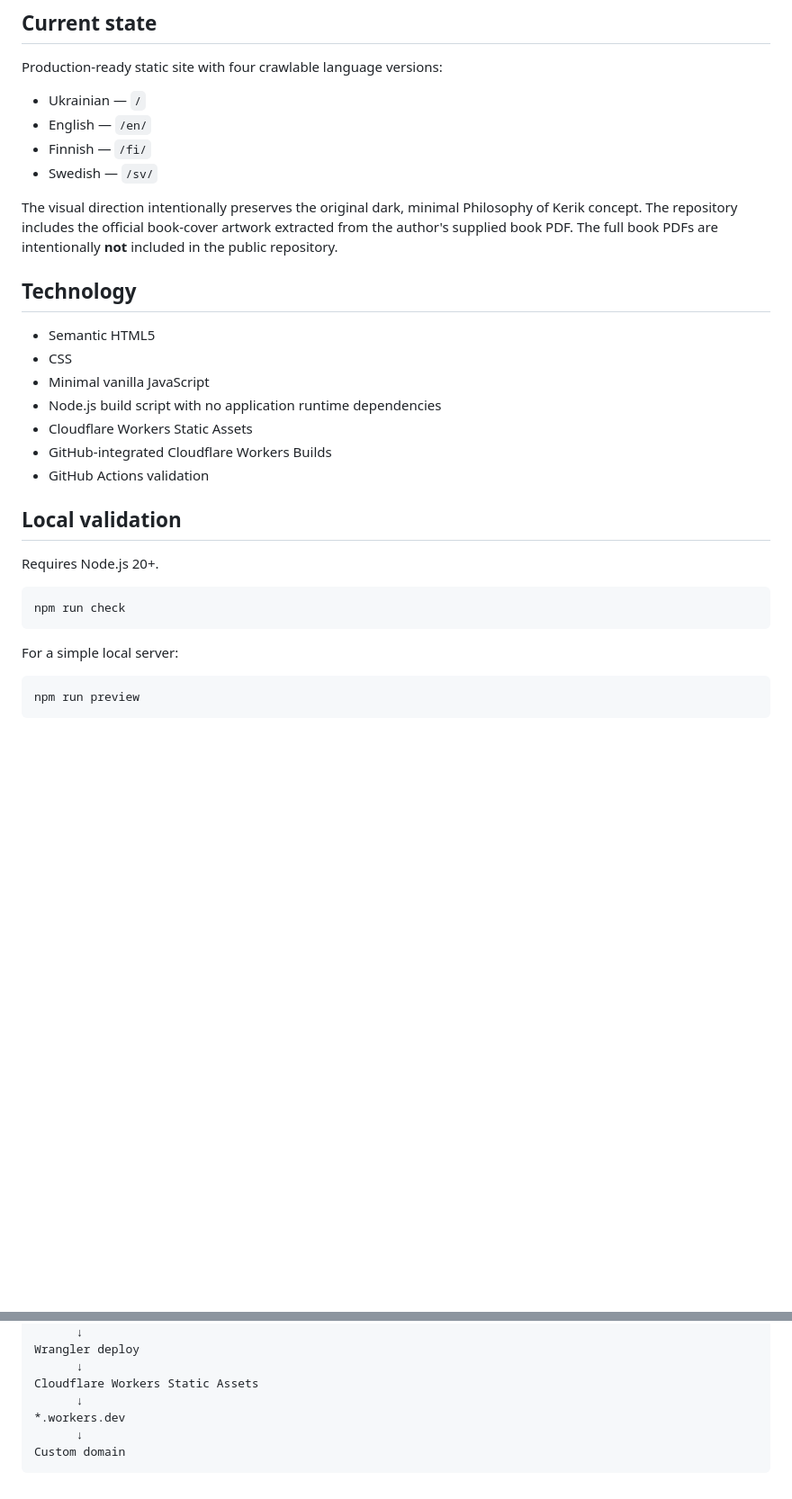
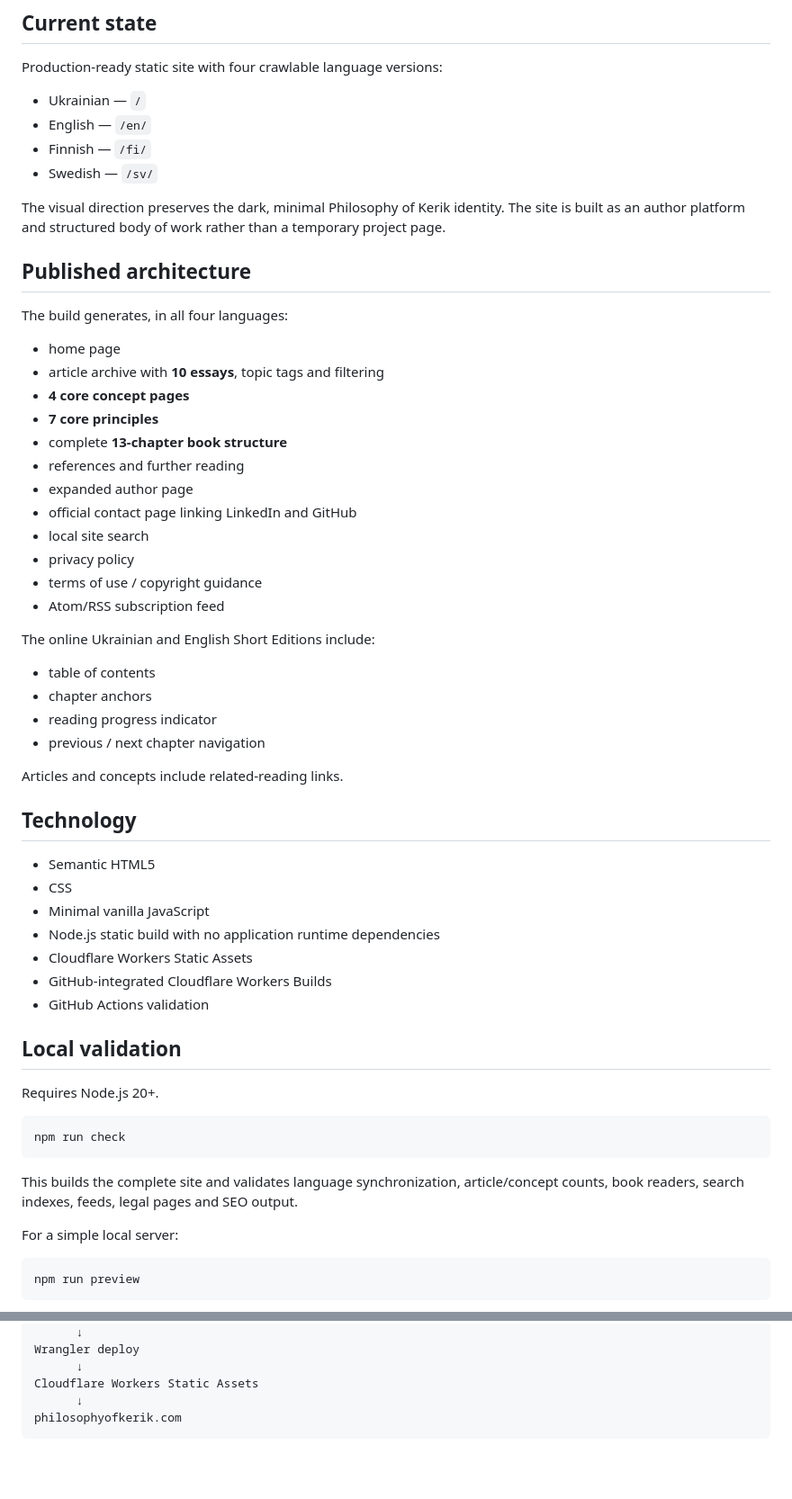
Before and after one commit to KyryloKovalHEL/philosophy-of-kerik, a Markdown page: README.md, 2 parts joined by grey strips. Shown at 90% size. Rendered like a GitHub page; blank space fills up the shorter version.

Commit message:
Document complete multilingual content architecture

````diff
--- a/README.md
+++ b/README.md
@@ -13,14 +13,40 @@ Production-ready static site with four crawlable language versions:
 - Finnish — `/fi/`
 - Swedish — `/sv/`
 
-The visual direction intentionally preserves the original dark, minimal Philosophy of Kerik concept. The repository includes the official book-cover artwork extracted from the author's supplied book PDF. The full book PDFs are intentionally **not** included in the public repository.
+The visual direction preserves the dark, minimal Philosophy of Kerik identity. The site is built as an author platform and structured body of work rather than a temporary project page.
+
+## Published architecture
+
+The build generates, in all four languages:
+
+- home page
+- article archive with **10 essays**, topic tags and filtering
+- **4 core concept pages**
+- **7 core principles**
+- complete **13-chapter book structure**
+- references and further reading
+- expanded author page
+- official contact page linking LinkedIn and GitHub
+- local site search
+- privacy policy
+- terms of use / copyright guidance
+- Atom/RSS subscription feed
+
+The online Ukrainian and English Short Editions include:
+
+- table of contents
+- chapter anchors
+- reading progress indicator
+- previous / next chapter navigation
+
+Articles and concepts include related-reading links.
 
 ## Technology
 
 - Semantic HTML5
 - CSS
 - Minimal vanilla JavaScript
-- Node.js build script with no application runtime dependencies
+- Node.js static build with no application runtime dependencies
 - Cloudflare Workers Static Assets
 - GitHub-integrated Cloudflare Workers Builds
 - GitHub Actions validation
@@ -32,6 +58,8 @@ Requires Node.js 20+.
 ```bash
 npm run check
 ```
+
+This builds the complete site and validates language synchronization, article/concept counts, book readers, search indexes, feeds, legal pages and SEO output.
 
 For a simple local server:
 
@@ -145,7 +175,5 @@ Wrangler deploy
       ↓
 Cloudflare Workers Static Assets
       ↓
-*.workers.dev
-      ↓
-Custom domain
+philosophyofkerik.com
 ```
````
Also changed, not shown: other parts of README.md (+56 -56 lines).
